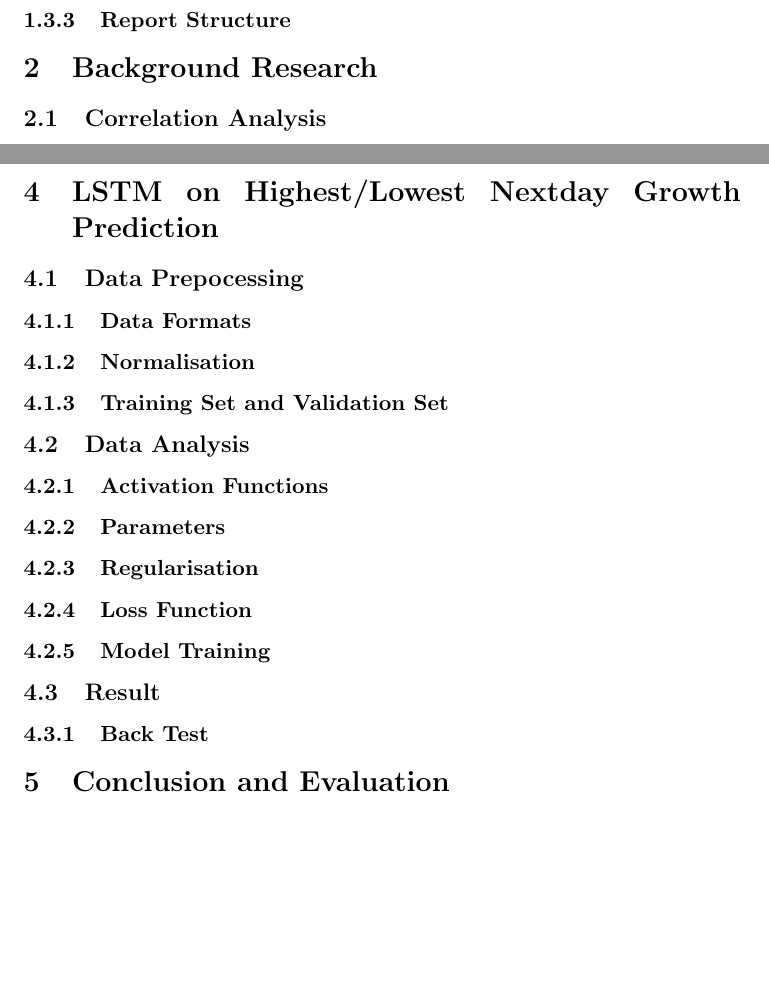
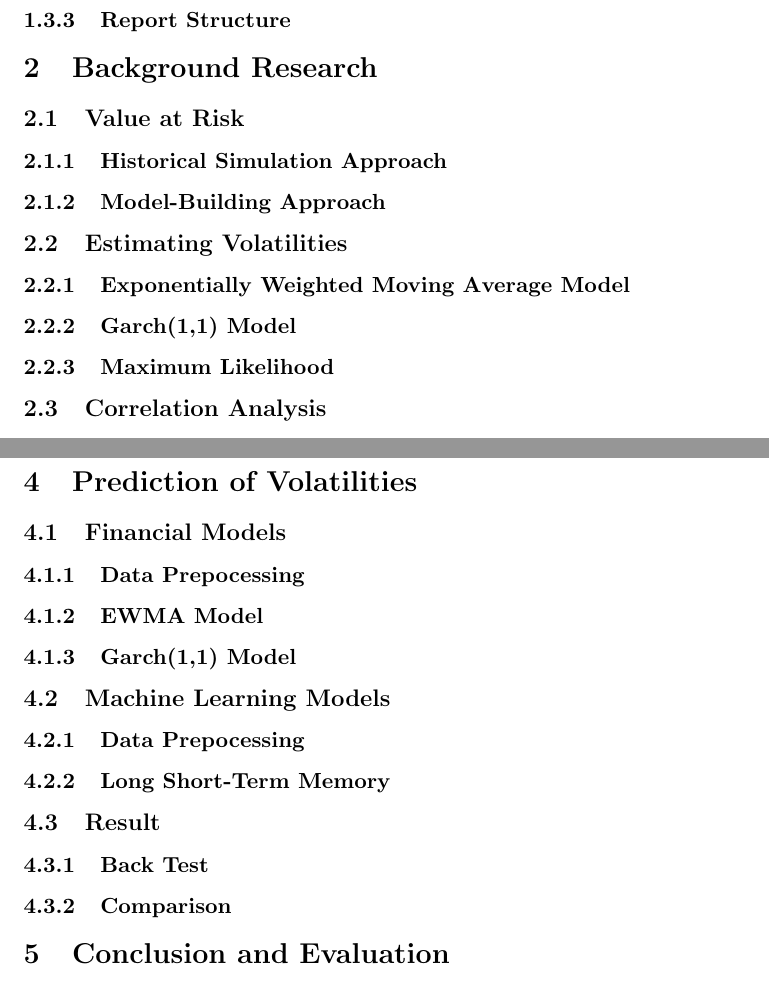
Before and after one commit to luluuuluuuuu/crypto-analysis, a LaTeX paper (report/Report.tex): two parts of pages 8 and 15 of 16 before the commit and two parts of pages 8 and 16 of 17 after it, joined at a grey line, cut so that both start at the same text, the shorter picture padded with empty space. Compiled offline with pdfLaTeX.

Commit message:
Report: Restructured, added financial models

```diff
--- a/report/Report.tex
+++ b/report/Report.tex
@@ -18,7 +18,7 @@
 \theoremstyle{definition}
 \newtheorem*{remark}{Remark}
 
-\title{Machine Learning for Investor Behaviours on Cryptocurrencies}
+\title{Machine Learning for Investor Behaviour on Cryptocurrencies}
 \author{Chengkai Lu}
 
 \newcommand{\Programme}{Data Science and Analytics with a Year in Industry}
@@ -66,6 +66,15 @@ An implementation of modern algorithms combining nearly pure supply/demand probl
 \subsubsection{Report Structure}
 
 \section{Background Research}
+\subsection{Value at Risk}
+\subsubsection{Historical Simulation Approach}
+\subsubsection{Model-Building Approach}
+
+\subsection{Estimating Volatilities}
+\subsubsection{Exponentially Weighted Moving Average Model}
+\subsubsection{Garch(1,1) Model}
+\subsubsection{Maximum Likelihood}
+
 \subsection{Correlation Analysis}
 
 In statistics, covariance\eqref{eq:2.1} defines the variability between two individual attributes, which means the level of influence from one feature to another. The numbers correspond to similarity/dissimilarity of the two variables. Positive numbers represent a similar behaviour between them, and vice versa\cite{wiki/cov:2018}.
@@ -297,19 +309,17 @@ Figure \ref{fig:kmeans} shows the difference after an optimisation of the cluste
 
 \clearpage
 
-\section{LSTM on Highest/Lowest Nextday Growth Prediction}
-\subsection{Data Prepocessing}
-\subsubsection{Data Formats}
-\subsubsection{Normalisation}
-\subsubsection{Training Set and Validation Set}
-\subsection{Data Analysis}
-\subsubsection{Activation Functions}
-\subsubsection{Parameters}
-\subsubsection{Regularisation}
-\subsubsection{Loss Function}
-\subsubsection{Model Training}
+\section{Prediction of Volatilities}
+\subsection{Financial Models}
+\subsubsection{Data Prepocessing}
+\subsubsection{EWMA Model}
+\subsubsection{Garch(1,1) Model}
+\subsection{Machine Learning Models}
+\subsubsection{Data Prepocessing}
+\subsubsection{Long Short-Term Memory}
 \subsection{Result}
 \subsubsection{Back Test}
+\subsubsection{Comparison}
 
 \section{Conclusion and Evaluation}
 \subsection{Performance}
```
Also changed, not shown: report/Report.pdf, report/Report.tex (21 more changed lines), 1 other file.
